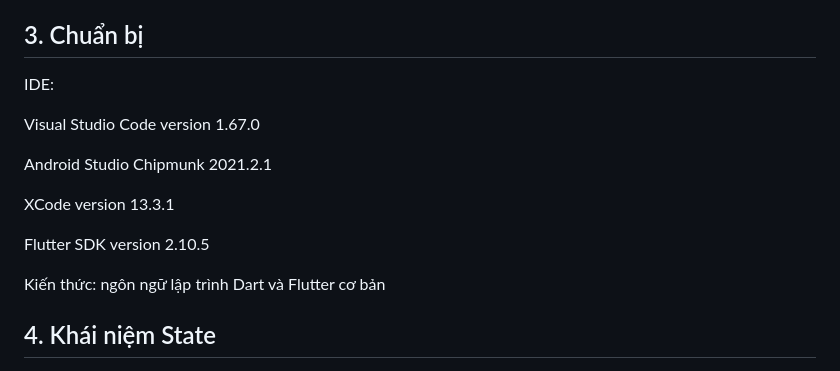
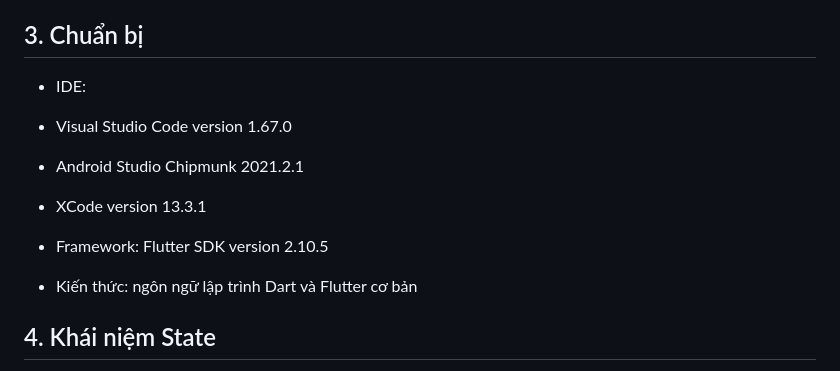
Before and after one commit to vanle57/stateless-stateful-widget, a Markdown page: README.md, the part around the change. Rendered like a GitHub page.

```diff
--- a/README.md
+++ b/README.md
@@ -11,17 +11,17 @@ Khi tiếp xúc với Flutter, có lẽ các bạn đều đã quen hoặc nếu
 Mình cũng khá chắc là trong số những bạn đang đọc bài viết này cũng có một số bạn đã biết về hai loại này nhưng để hiểu về nó thì còn khá mơ hồ. Vậy nên bài viết này mình sẽ cố gắng trình bày về chúng một cách đơn giản nhất có thể để các bạn nắm bắt được.
 
 ## 3. Chuẩn bị
-IDE:
+- IDE:
 
-Visual Studio Code version 1.67.0
+ - Visual Studio Code version 1.67.0
 
-Android Studio Chipmunk 2021.2.1
+ - Android Studio Chipmunk 2021.2.1
 
-XCode version 13.3.1
+ - XCode version 13.3.1
 
-Flutter SDK version 2.10.5
+- Framework: Flutter SDK version 2.10.5
 
-Kiến thức: ngôn ngữ lập trình Dart và Flutter cơ bản
+- Kiến thức: ngôn ngữ lập trình Dart và Flutter cơ bản
 
 ## 4. Khái niệm State
 
```
